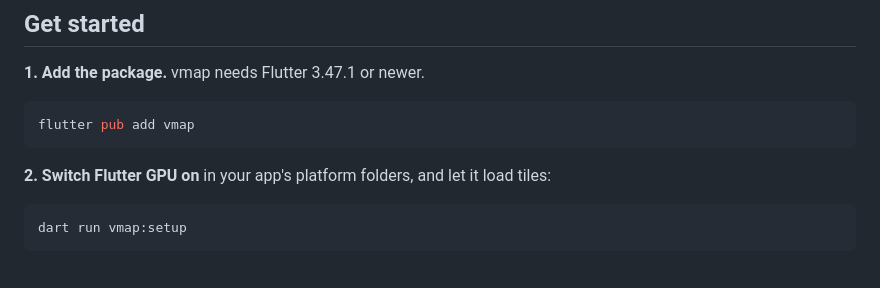
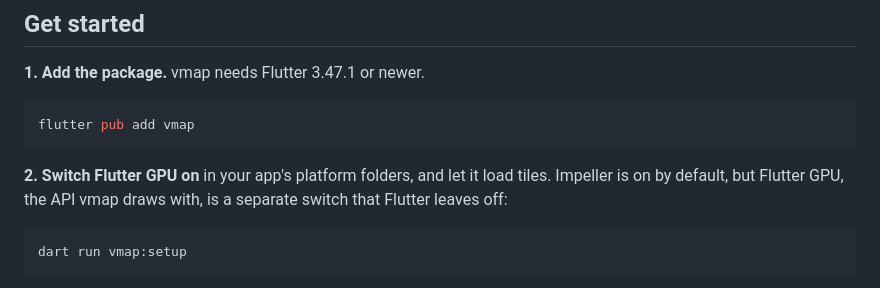
Before and after one commit to ArinFaraj/vmap, a Markdown page: README.md, the part around the change. Drawn GitHub-style.

Commit message:
Say why Flutter GPU needs switching on when Impeller is already on

````diff
--- a/README.md
+++ b/README.md
@@ -34,7 +34,8 @@ flutter pub add vmap
 ```
 
 **2. Switch Flutter GPU on** in your app's platform folders, and let it load
-tiles:
+tiles. Impeller is on by default, but Flutter GPU, the API vmap draws with, is
+a separate switch that Flutter leaves off:
 
 ```bash
 dart run vmap:setup
````
